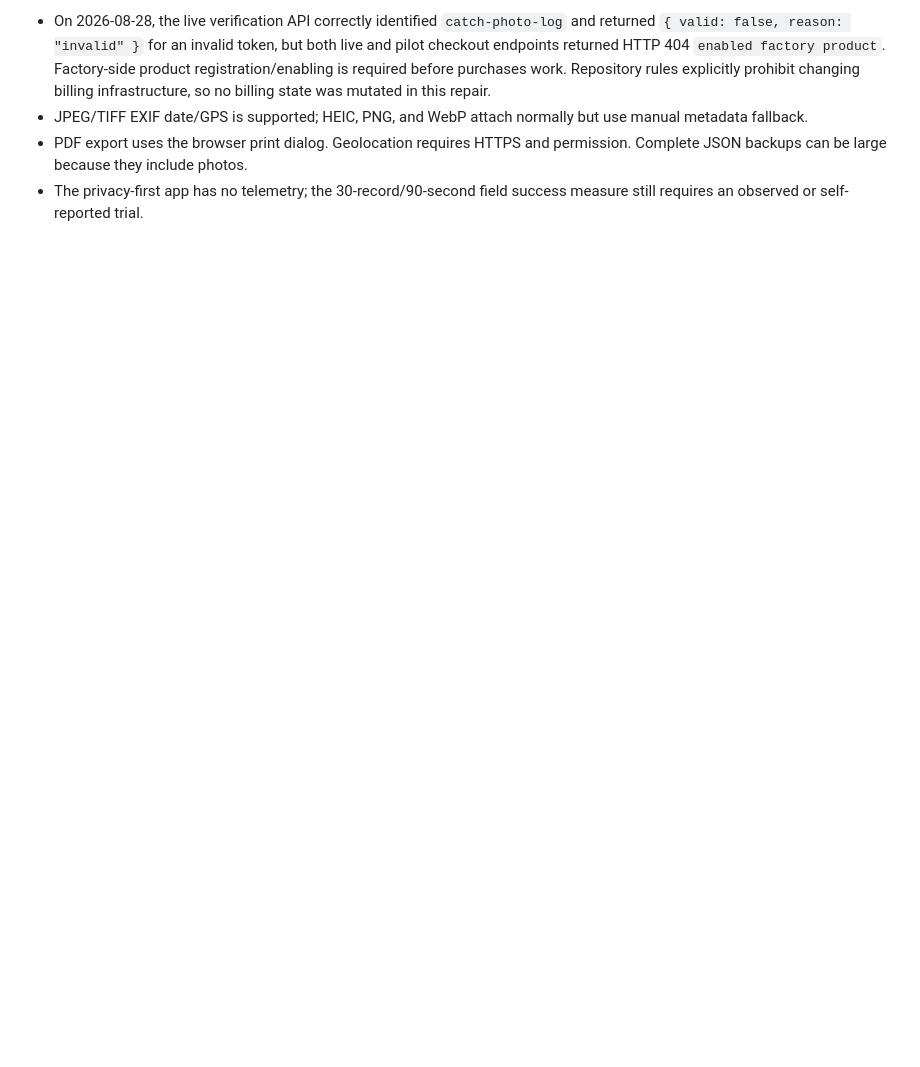
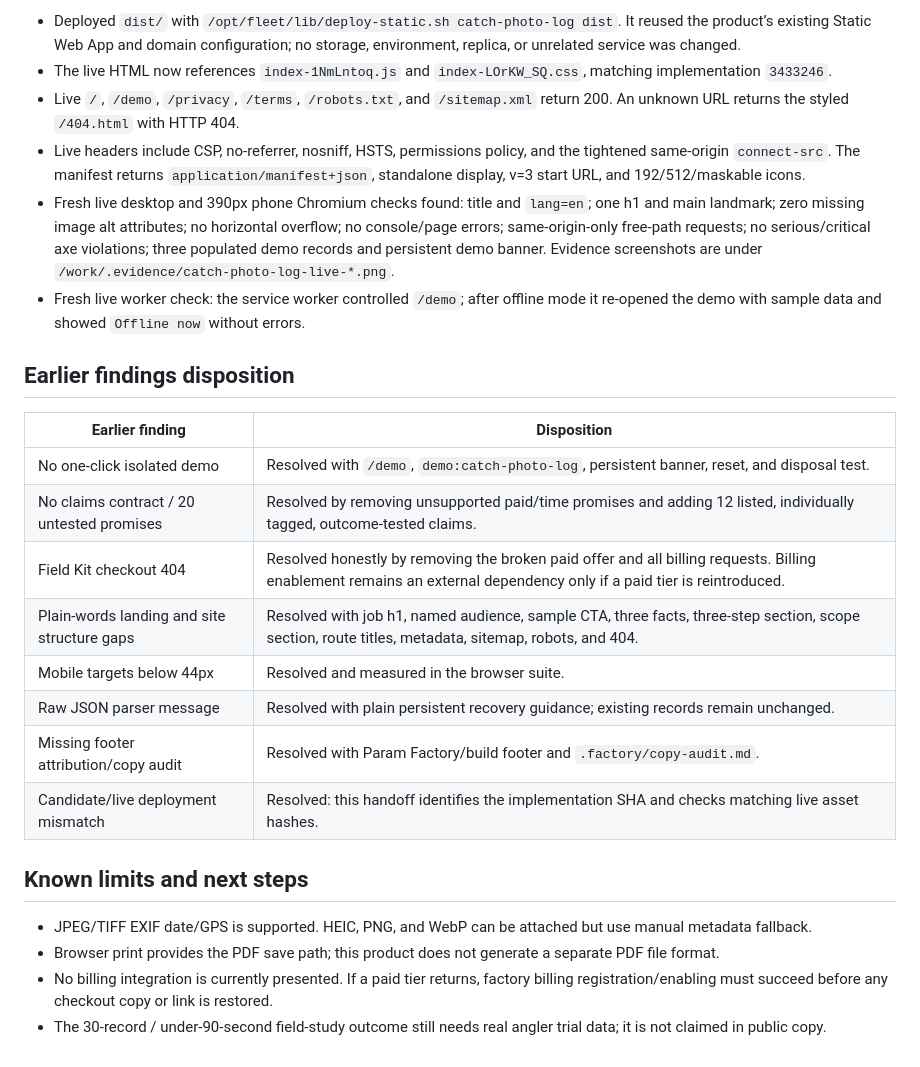
Before and after one commit to B-Divyesh/sf-catch-photo-log, a Markdown page: .factory/handoff.md, the part around one of its changes. Drawn GitHub-style; blank space fills up the shorter version.

```diff
--- a/.factory/handoff.md
+++ b/.factory/handoff.md
@@ -73,5 +37,27 @@ Deploy `dist/` as the static artifact. `staticwebapp.config.json` supplies the `
 
-- On 2026-08-28, the live verification API correctly identified `catch-photo-log` and returned `{ valid: false, reason: "invalid" }` for an invalid token, but both live and pilot checkout endpoints returned HTTP 404 `enabled factory product`. Factory-side product registration/enabling is required before purchases work. Repository rules explicitly prohibit changing billing infrastructure, so no billing state was mutated in this repair.
-- JPEG/TIFF EXIF date/GPS is supported; HEIC, PNG, and WebP attach normally but use manual metadata fallback.
-- PDF export uses the browser print dialog. Geolocation requires HTTPS and permission. Complete JSON backups can be large because they include photos.
-- The privacy-first app has no telemetry; the 30-record/90-second field success measure still requires an observed or self-reported trial.
+- Deployed `dist/` with `/opt/fleet/lib/deploy-static.sh catch-photo-log dist`. It reused the product’s existing Static Web App and domain configuration; no storage, environment, replica, or unrelated service was changed.
+- The live HTML now references `index-1NmLntoq.js` and `index-LOrKW_SQ.css`, matching implementation `3433246`.
+- Live `/`, `/demo`, `/privacy`, `/terms`, `/robots.txt`, and `/sitemap.xml` return 200. An unknown URL returns the styled `/404.html` with HTTP 404.
+- Live headers include CSP, no-referrer, nosniff, HSTS, permissions policy, and the tightened same-origin `connect-src`. The manifest returns `application/manifest+json`, standalone display, v=3 start URL, and 192/512/maskable icons.
+- Fresh live desktop and 390px phone Chromium checks found: title and `lang=en`; one h1 and main landmark; zero missing image alt attributes; no horizontal overflow; no console/page errors; same-origin-only free-path requests; no serious/critical axe violations; three populated demo records and persistent demo banner. Evidence screenshots are under `/work/.evidence/catch-photo-log-live-*.png`.
+- Fresh live worker check: the service worker controlled `/demo`; after offline mode it re-opened the demo with sample data and showed `Offline now` without errors.
+
+## Earlier findings disposition
+
+| Earlier finding | Disposition |
+| --- | --- |
+| No one-click isolated demo | Resolved with `/demo`, `demo:catch-photo-log`, persistent banner, reset, and disposal test. |
+| No claims contract / 20 untested promises | Resolved by removing unsupported paid/time promises and adding 12 listed, individually tagged, outcome-tested claims. |
+| Field Kit checkout 404 | Resolved honestly by removing the broken paid offer and all billing requests. Billing enablement remains an external dependency only if a paid tier is reintroduced. |
+| Plain-words landing and site structure gaps | Resolved with job h1, named audience, sample CTA, three facts, three-step section, scope section, route titles, metadata, sitemap, robots, and 404. |
+| Mobile targets below 44px | Resolved and measured in the browser suite. |
+| Raw JSON parser message | Resolved with plain persistent recovery guidance; existing records remain unchanged. |
+| Missing footer attribution/copy audit | Resolved with Param Factory/build footer and `.factory/copy-audit.md`. |
+| Candidate/live deployment mismatch | Resolved: this handoff identifies the implementation SHA and checks matching live asset hashes. |
+
+## Known limits and next steps
+
+- JPEG/TIFF EXIF date/GPS is supported. HEIC, PNG, and WebP can be attached but use manual metadata fallback.
+- Browser print provides the PDF save path; this product does not generate a separate PDF file format.
+- No billing integration is currently presented. If a paid tier returns, factory billing registration/enabling must succeed before any checkout copy or link is restored.
+- The 30-record / under-90-second field-study outcome still needs real angler trial data; it is not claimed in public copy.
```
Also changed, not shown: other parts of .factory/handoff.md (+24 -60 lines).
